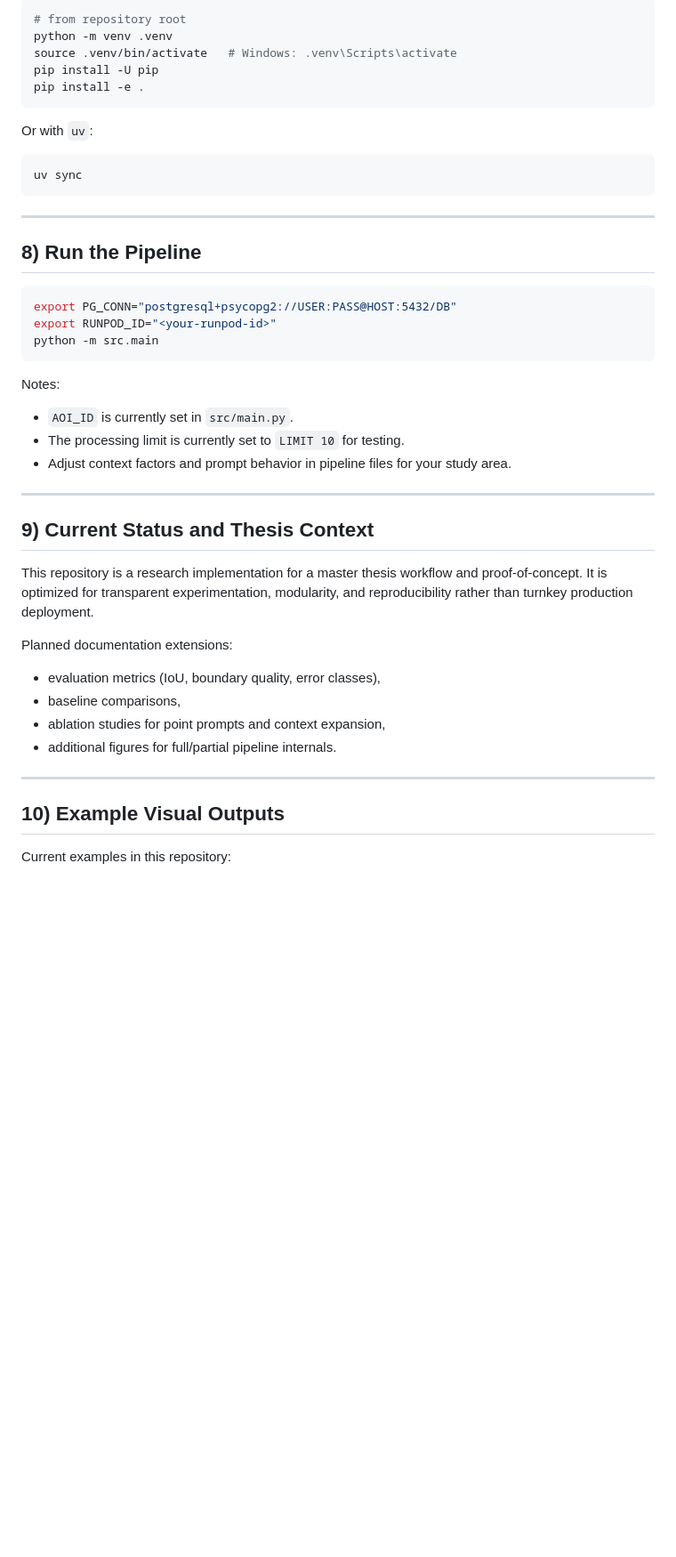
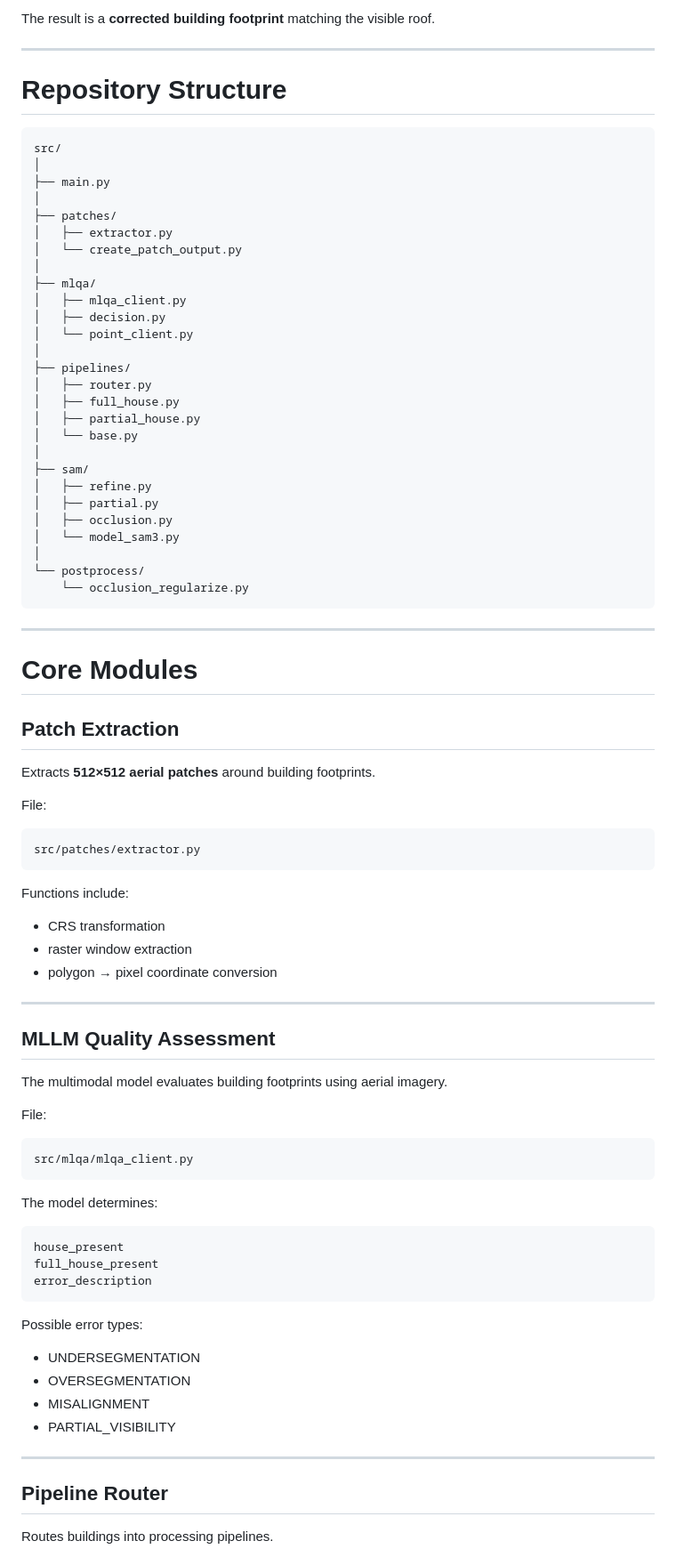
Before and after one commit to patrickfranzelin/Master-Thesis-GEOAI, a Markdown page: README.md, the part around one of its changes. Shown at 89% size. GitHub-like rendering; blank space fills up the shorter version.

````diff
--- a/README.md
+++ b/README.md
@@ -160,48 +110,90 @@ This project uses Python `>=3.11` and is configured with `pyproject.toml`.
 
-```bash
-# from repository root
-python -m venv .venv
-source .venv/bin/activate   # Windows: .venv\Scripts\activate
-pip install -U pip
-pip install -e .
+The result is a **corrected building footprint** matching the visible roof.
+
+---
+
+# Repository Structure
+
 ```
-
-Or with `uv`:
-
-```bash
-uv sync
+src/
+│
+├── main.py
+│
+├── patches/
+│   ├── extractor.py
+│   └── create_patch_output.py
+│
+├── mlqa/
+│   ├── mlqa_client.py
+│   ├── decision.py
+│   └── point_client.py
+│
+├── pipelines/
+│   ├── router.py
+│   ├── full_house.py
+│   ├── partial_house.py
+│   └── base.py
+│
+├── sam/
+│   ├── refine.py
+│   ├── partial.py
+│   ├── occlusion.py
+│   └── model_sam3.py
+│
+└── postprocess/
+    └── occlusion_regularize.py
 ```
 
 ---
 
-## 8) Run the Pipeline
+# Core Modules
 
-```bash
-export PG_CONN="postgresql+psycopg2://USER:PASS@HOST:5432/DB"
-export RUNPOD_ID="<your-runpod-id>"
-python -m src.main
+## Patch Extraction
+
+Extracts **512×512 aerial patches** around building footprints.
+
+File:
+
+```
+src/patches/extractor.py
 ```
 
-Notes:
-- `AOI_ID` is currently set in `src/main.py`.
-- The processing limit is currently set to `LIMIT 10` for testing.
-- Adjust context factors and prompt behavior in pipeline files for your study area.
+Functions include:
+
+- CRS transformation
+- raster window extraction
+- polygon → pixel coordinate conversion
 
 ---
 
-## 9) Current Status and Thesis Context
+## MLLM Quality Assessment
 
-This repository is a research implementation for a master thesis workflow and proof-of-concept. It is optimized for transparent experimentation, modularity, and reproducibility rather than turnkey production deployment.
+The multimodal model evaluates building footprints using aerial imagery.
 
-Planned documentation extensions:
-- evaluation metrics (IoU, boundary quality, error classes),
-- baseline comparisons,
-- ablation studies for point prompts and context expansion,
-- additional figures for full/partial pipeline internals.
+File:
+
+```
+src/mlqa/mlqa_client.py
+```
+
+The model determines:
+
+```
+house_present
+full_house_present
+error_description
+```
+
+Possible error types:
+
+- UNDERSEGMENTATION
+- OVERSEGMENTATION
+- MISALIGNMENT
+- PARTIAL_VISIBILITY
 
 ---
 
-## 10) Example Visual Outputs
+## Pipeline Router
 
-Current examples in this repository:
+Routes buildings into processing pipelines.
 
````
Also changed, not shown: other parts of README.md (+250 -123 lines).
